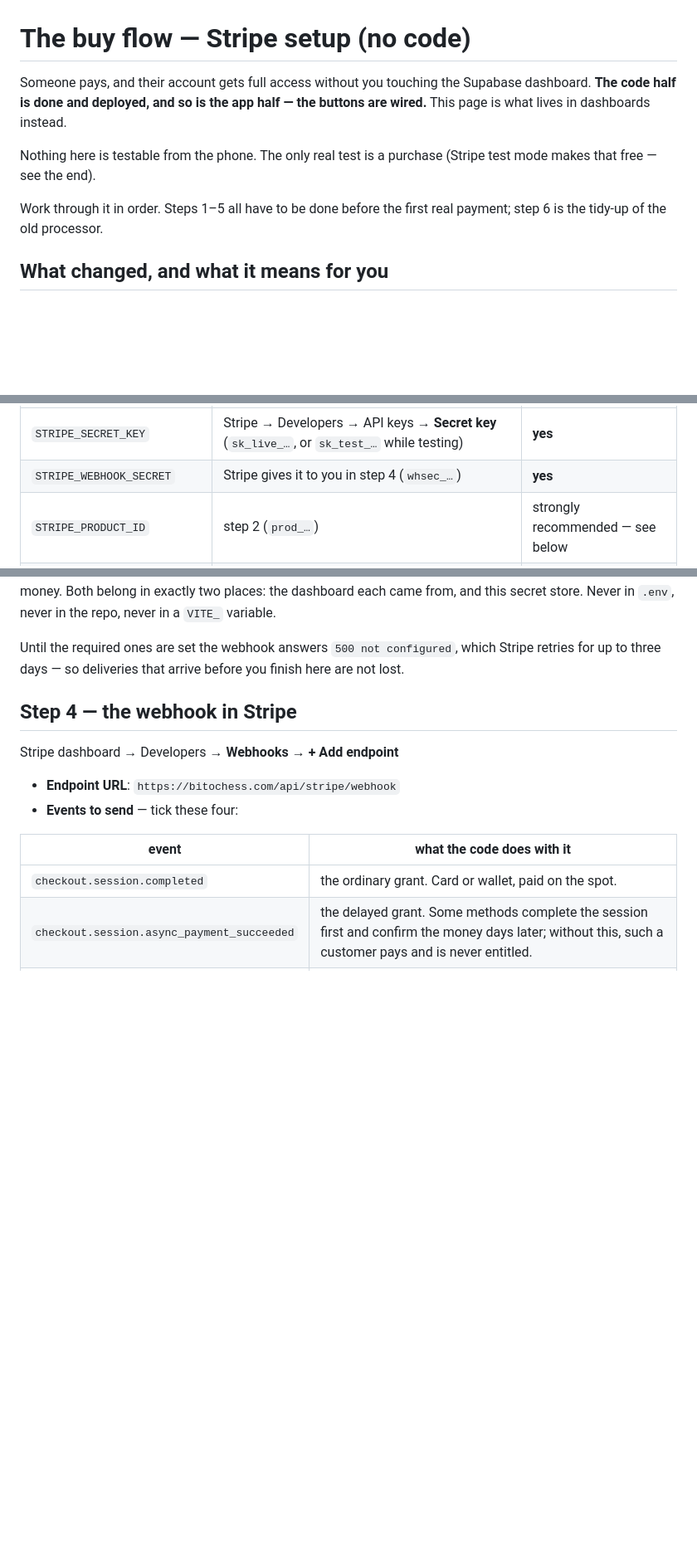
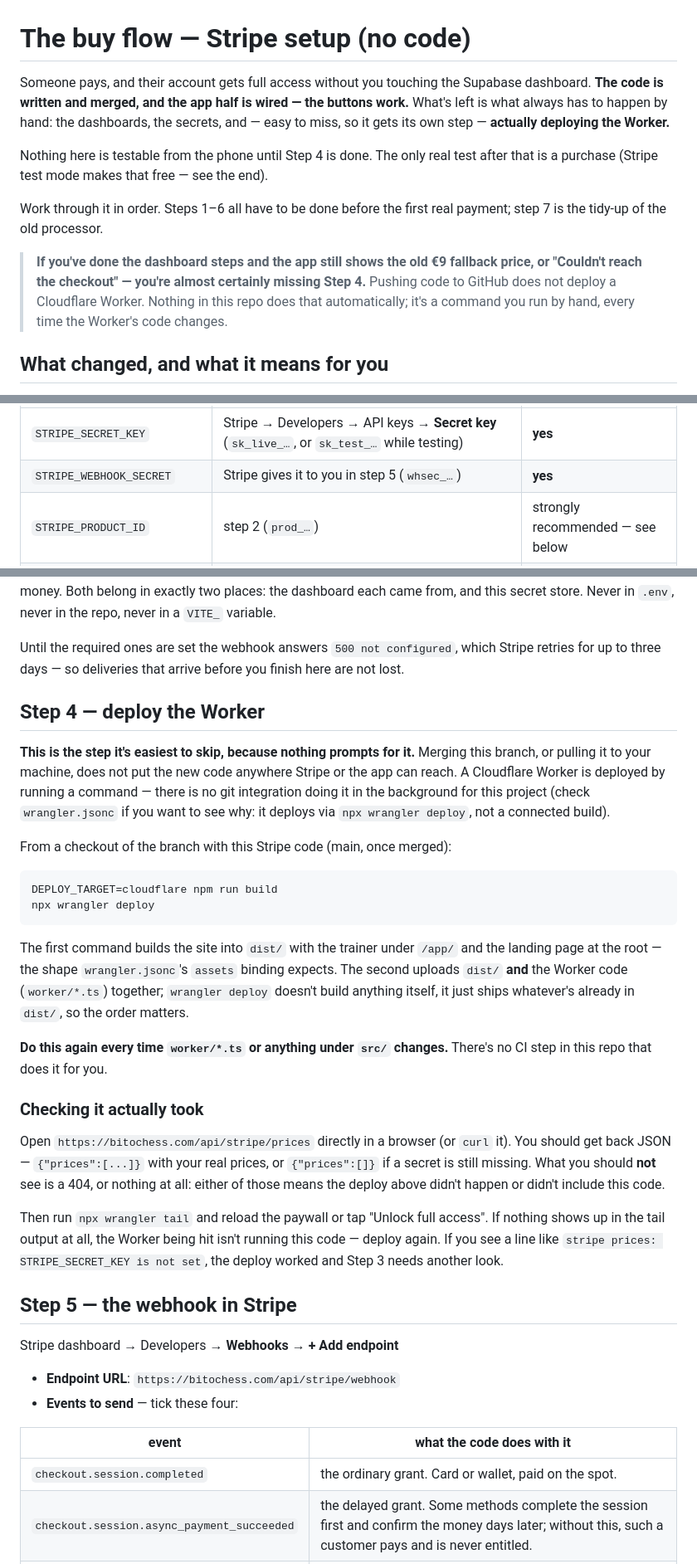
Before and after one commit to Marxal/obertura, a Markdown page: STRIPE-SETUP.md, 3 parts joined by grey strips. Shown at 83% size. GitHub-like rendering; blank space fills up the shorter version.

Commit message:
Fix STRIPE-SETUP.md: it never told you to deploy the Worker
Reported symptom: the paywall still shows the old €9 fallback no matter what
price is set in Stripe, and "Unlock full access" says "Couldn't reach the
checkout." Both are exactly what src/pricing.ts and src/checkout.ts do when
/api/stripe/prices has never returned real data — which happens if the live
Worker is still running whatever was deployed before this branch.

The setup guide walked through every Stripe/Supabase/Cloudflare dashboard step
but never said to run `npx wrangler deploy`. Merging or pushing this branch
does not deploy a Cloudflare Worker by itself; nothing in this repo automates
that. Added it as its own Step 4, with a way to confirm the deploy actually
took (hit /api/stripe/prices directly, or watch `wrangler tail`), and
renumbered the steps after it.

Co-Authored-By: Claude Sonnet 5 <noreply@anthropic.com>
Claude-Session: https://claude.ai/code/session_01GvCqfoRk3vLRZvzxfdaVWL

````diff
--- a/STRIPE-SETUP.md
+++ b/STRIPE-SETUP.md
@@ -1,14 +1,22 @@
 # The buy flow — Stripe setup (no code)
 
 Someone pays, and their account gets full access without you touching the
-Supabase dashboard. **The code half is done and deployed, and so is the app half
-— the buttons are wired.** This page is what lives in dashboards instead.
+Supabase dashboard. **The code is written and merged, and the app half is wired
+— the buttons work.** What's left is what always has to happen by hand: the
+dashboards, the secrets, and — easy to miss, so it gets its own step —
+**actually deploying the Worker.**
 
-Nothing here is testable from the phone. The only real test is a purchase (Stripe
-test mode makes that free — see the end).
+Nothing here is testable from the phone until Step 4 is done. The only real
+test after that is a purchase (Stripe test mode makes that free — see the end).
 
-Work through it in order. Steps 1–5 all have to be done before the first real
-payment; step 6 is the tidy-up of the old processor.
+Work through it in order. Steps 1–6 all have to be done before the first real
+payment; step 7 is the tidy-up of the old processor.
+
+> **If you've done the dashboard steps and the app still shows the old €9
+> fallback price, or "Couldn't reach the checkout" — you're almost certainly
+> missing Step 4.** Pushing code to GitHub does not deploy a Cloudflare
+> Worker. Nothing in this repo does that automatically; it's a command you run
+> by hand, every time the Worker's code changes.
 
 ## What changed, and what it means for you
 
@@ -153,7 +161,7 @@ npx wrangler secret put SUPABASE_ANON_KEY
 | name | where it comes from | required? |
 | ---- | ------------------- | --------- |
 | `STRIPE_SECRET_KEY` | Stripe → Developers → API keys → **Secret key** (`sk_live_…`, or `sk_test_…` while testing) | **yes** |
-| `STRIPE_WEBHOOK_SECRET` | Stripe gives it to you in step 4 (`whsec_…`) | **yes** |
+| `STRIPE_WEBHOOK_SECRET` | Stripe gives it to you in step 5 (`whsec_…`) | **yes** |
 | `STRIPE_PRODUCT_ID` | step 2 (`prod_…`) | strongly recommended — see below |
 | `SUPABASE_SERVICE_ROLE_KEY` | Supabase → Project Settings → API → **service_role**, the secret one | **yes** |
 | `SUPABASE_URL` | the same project URL already set as `VITE_SUPABASE_URL` | falls back to the `VITE_` one |
@@ -184,7 +192,46 @@ Until the required ones are set the webhook answers `500 not configured`, which
 Stripe retries for up to three days — so deliveries that arrive before you finish
 here are not lost.
 
-## Step 4 — the webhook in Stripe
+## Step 4 — deploy the Worker
+
+**This is the step it's easiest to skip, because nothing prompts for it.**
+Merging this branch, or pulling it to your machine, does not put the new code
+anywhere Stripe or the app can reach. A Cloudflare Worker is deployed by
+running a command — there is no git integration doing it in the background for
+this project (check `wrangler.jsonc` if you want to see why: it deploys via
+`npx wrangler deploy`, not a connected build).
+
+From a checkout of the branch with this Stripe code (main, once merged):
+
+```
+DEPLOY_TARGET=cloudflare npm run build
+npx wrangler deploy
+```
+
+The first command builds the site into `dist/` with the trainer under `/app/`
+and the landing page at the root — the shape `wrangler.jsonc`'s `assets`
+binding expects. The second uploads `dist/` **and** the Worker code
+(`worker/*.ts`) together; `wrangler deploy` doesn't build anything itself, it
+just ships whatever's already in `dist/`, so the order matters.
+
+**Do this again every time `worker/*.ts` or anything under `src/` changes.**
+There's no CI step in this repo that does it for you.
+
+### Checking it actually took
+
+Open `https://bitochess.com/api/stripe/prices` directly in a browser (or
+`curl` it). You should get back JSON — `{"prices":[...]}` with your real
+prices, or `{"prices":[]}` if a secret is still missing. What you should
+**not** see is a 404, or nothing at all: either of those means the deploy
+above didn't happen or didn't include this code.
+
+Then run `npx wrangler tail` and reload the paywall or tap "Unlock full
+access". If nothing shows up in the tail output at all, the Worker being hit
+isn't running this code — deploy again. If you see a line like
+`stripe prices: STRIPE_SECRET_KEY is not set`, the deploy worked and Step 3
+needs another look.
+
+## Step 5 — the webhook in Stripe
 
 Stripe dashboard → Developers → **Webhooks** → **+ Add endpoint**
 
````
Also changed, not shown: other parts of STRIPE-SETUP.md (+2 -2 lines).
